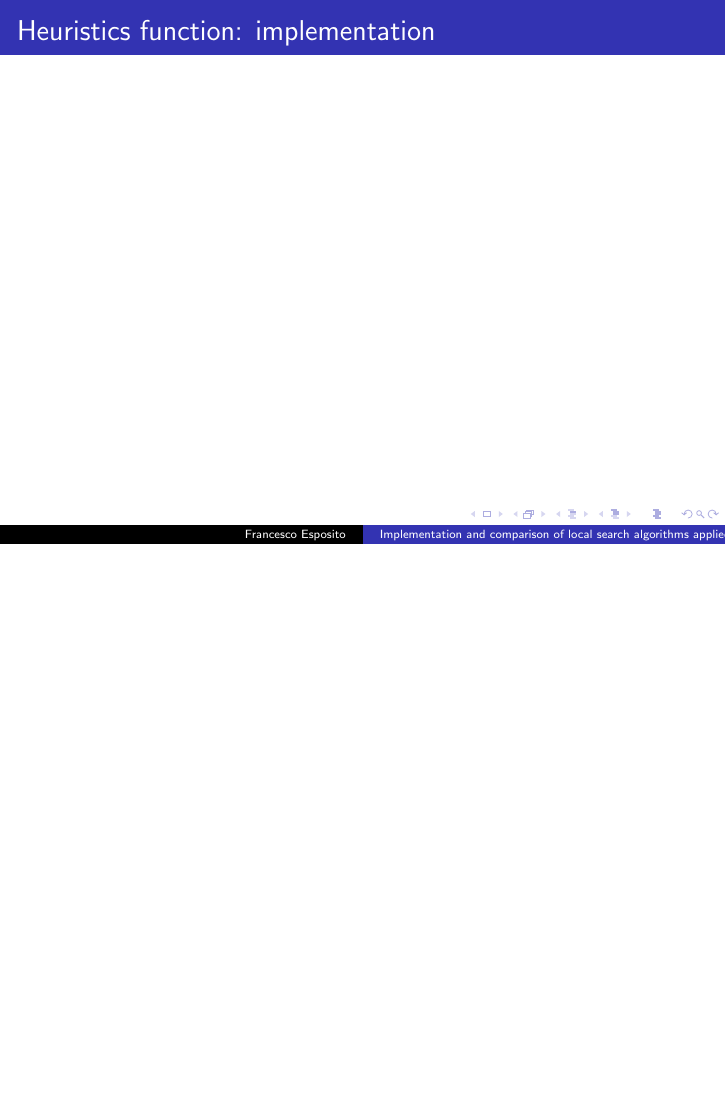
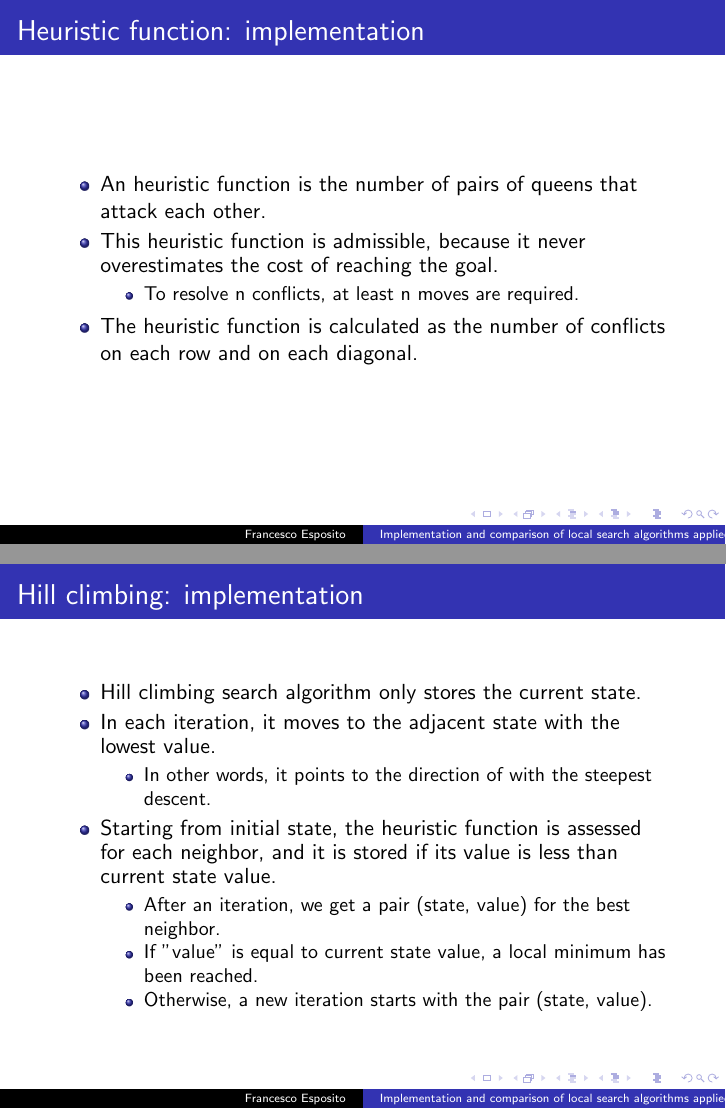
Before and after one commit to francespos/Eight-queens-puzzle, LaTeX slides (main.tex): page 24 of 24 before the commit and pages 24 and 31 of 68 after it, the two joined at a grey line, the shorter picture padded with empty space. Compiled offline with pdfLaTeX.

Commit message:
Update main.tex

```diff
--- a/main.tex
+++ b/main.tex
@@ -102,5 +99,58 @@
     \end{frame}
 
     \begin{frame}
-    \frametitle{Heuristics function: implementation}
+    \frametitle{Heuristic function: implementation}
+    \begin{itemize}
+        \item An heuristic function is the number of pairs of queens that attack each other.
+        \pause
+        \item This heuristic function is admissible, because it never overestimates the cost of reaching the goal.
+        \pause
+        \begin{itemize}
+            \item To resolve n conflicts, at least n moves are required.
+        \end{itemize}
+        \pause
+        \item The heuristic function is calculated as the number of conflicts on each row and on each diagonal.
+    \end{itemize}
+    \end{frame}
 
+    \begin{frame}
+    \frametitle{Hill climbing: implementation}
+        \begin{itemize}
+            \item Hill climbing search algorithm only stores the current state.
+            \pause
+            \item In each iteration, it moves to the adjacent state with the lowest value.
+            \pause
+            \begin{itemize}
+                \item In other words, it points to the direction of with the steepest descent.
+            \end{itemize}
+            \pause
+            \item Starting from initial state, the heuristic function is assessed for each neighbor, and it is stored if its value is less than current state value.
+            \pause
+            \begin{itemize}
+                \item After an iteration, we get a pair (state, value) for the best neighbor.
+                \pause
+                \item If "value" is equal to current state value, a local minimum has been reached.
+                \pause
+                \item Otherwise, a new iteration starts with the pair (state, value).
+            \end{itemize}
+        \end{itemize}
+    \end{frame}
+
+    \begin{frame}
+    \frametitle{Hill climbing: Properties}
+     \begin{itemize}
+         \item Complete? \pause No.
+         \pause The algorithm is "greedy", because he chooses a nearby good state without thinking about how he will move forward.
+         \pause
+         \item Time? \pause
+         \begin{math}O(n).\end{math}
+         \pause The number of neighbors is n-1, corresponding to all positions on the column other than the current one.
+         \pause
+         \item Space? \pause
+         \begin{math}O(1).\end{math}
+         \pause Only two states are stored: the current state, and the neighbor.
+         \pause
+         \item Optimal? \pause No.
+         \pause For the eight queens quiz, completeness and optimality are the same thing, because the only solutions are the least cost solutions.
+     \end{itemize}
+    \end{frame}
```
Also changed, not shown: main.tex (63 more changed lines).
